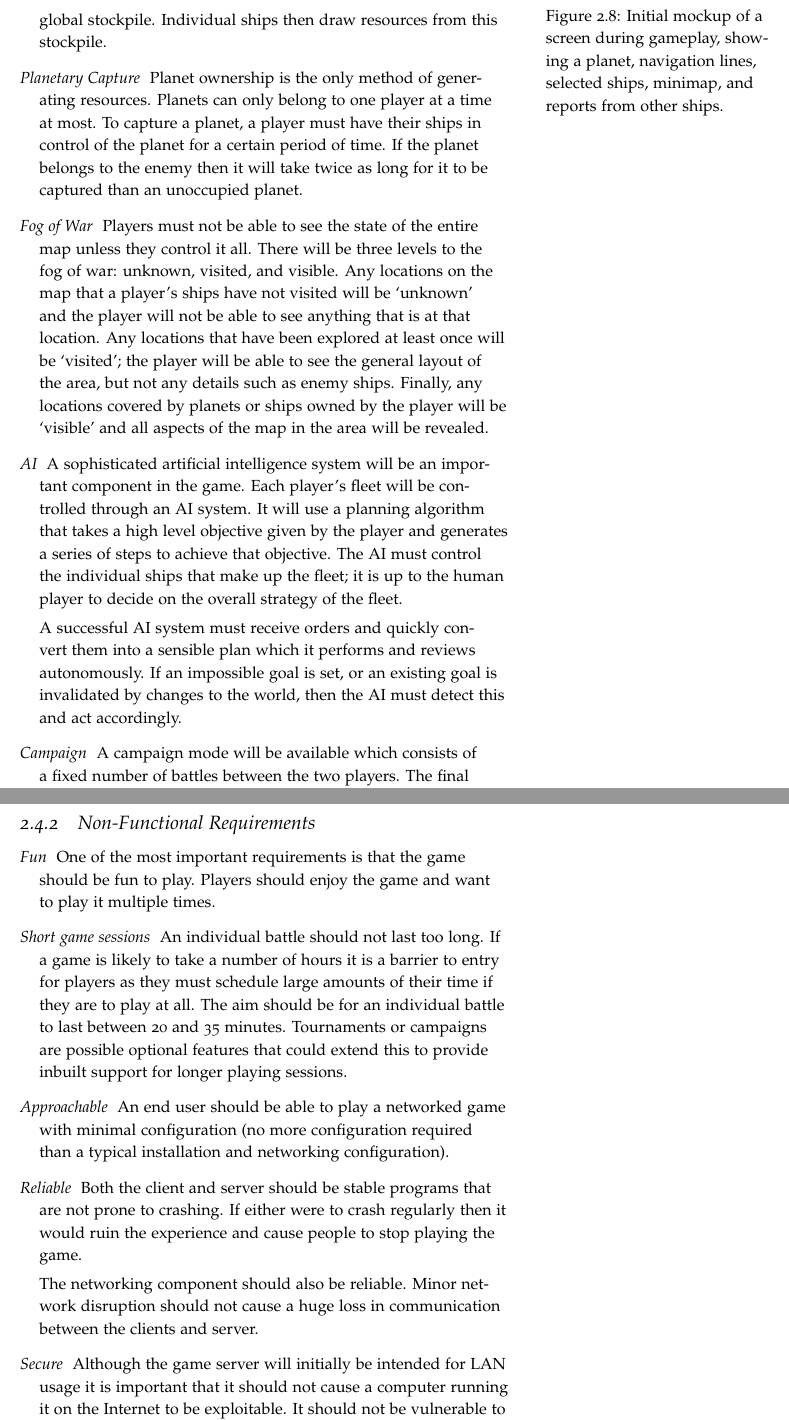
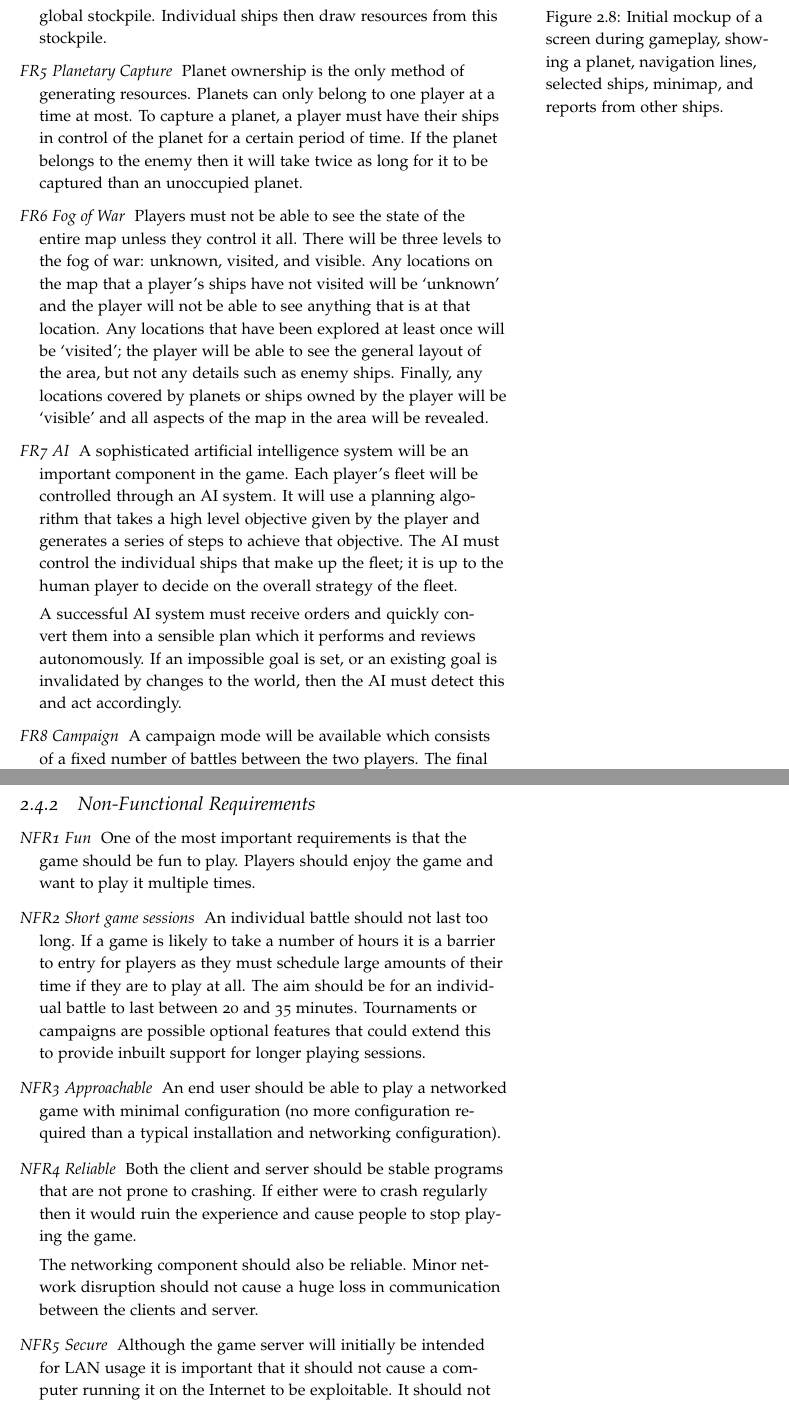
Before and after one commit to laithalissa/Serenity-report, a LaTeX thesis (Final Report/CS407 Group Report.tex, which reads Final Report/chapter/RD/specV2.tex): two parts of pages 34 and 35 of 135, joined at a grey line, cut so that both start at the same text. Compiled offline with pdfLaTeX.

Commit message:
Amending mistake: Only half did the reference labeling
Missed the requirements in 2.4

```diff
--- a/Final Report/chapter/RD/specV2.tex
+++ b/Final Report/chapter/RD/specV2.tex
@@ -45,7 +45,7 @@ of the enemy.
 
 	% Do ships get resources from the stockpile automatically, or do they have to visit planets?
 
-	\item[Planetary Capture] Planet ownership is the only method of generating resources. Planets can only belong to
+	\item[FR5 Planetary Capture] Planet ownership is the only method of generating resources. Planets can only belong to
 	one player at a time at most. To capture a planet, a player must have their ships in control
 	of the planet for a certain period of time. If the planet belongs to the enemy then it will
 	take twice as long for it to be captured than an unoccupied planet.
@@ -58,7 +58,7 @@ of the enemy.
 	\label{fig:mockup1}
 \end{figure*}
 
-	\item[Fog of War] Players must not be able to see the state of the entire map unless they control it all. There
+	\item[FR6 Fog of War] Players must not be able to see the state of the entire map unless they control it all. There
 	will be three levels to the fog of war: unknown, visited, and visible. Any locations on the map
 	that a player's ships have not visited will be `unknown' and the player will not be able to see
 	anything that is at that location. Any locations that have been explored at least once will be
@@ -66,7 +66,7 @@ of the enemy.
 	such as enemy ships. Finally, any locations covered by planets or ships owned by the player will
 	be `visible' and all aspects of the map in the area will be revealed.
 
-	\item[AI] A sophisticated artificial intelligence system will be an important component in the game.
+	\item[FR7 AI] A sophisticated artificial intelligence system will be an important component in the game.
 	Each player's fleet will be controlled through an AI system. It will use a planning algorithm
 	that takes a high level objective given by the player and generates a series of steps to
 	achieve that objective. The AI must control the individual ships that make up the fleet; it
@@ -77,7 +77,7 @@ of the enemy.
 
 	% Basic AI elements, e.g. pathfinding
 
-	\item[Campaign] A campaign mode will be available which consists of a fixed number of battles between the two players.
+	\item[FR8 Campaign] A campaign mode will be available which consists of a fixed number of battles between the two players.
 	The final battle will be the `showdown' that determines the overall winner. The victor of each of
 	the earlier battles will be granted bonuses toward the final battle, giving them an advantage against
 	their opponent.
@@ -96,17 +96,17 @@ of the enemy.
 
 \begin{description}
 
-	\item[Fun] One of the most important requirements is that the game should be fun to play. Players should enjoy the game and want to play it multiple times.
+	\item[NFR1 Fun] One of the most important requirements is that the game should be fun to play. Players should enjoy the game and want to play it multiple times.
 
-	\item[Short game sessions] An individual battle should not last too long. If a game is likely to take a number of hours it is a barrier to entry for players as they must schedule large amounts of their time if they are to play at all. The aim should be for an individual battle to last between 20 and 35 minutes. Tournaments or campaigns are possible optional features that could extend this to provide inbuilt support for longer playing sessions.
+	\item[NFR2 Short game sessions] An individual battle should not last too long. If a game is likely to take a number of hours it is a barrier to entry for players as they must schedule large amounts of their time if they are to play at all. The aim should be for an individual battle to last between 20 and 35 minutes. Tournaments or campaigns are possible optional features that could extend this to provide inbuilt support for longer playing sessions.
 
-	\item[Approachable]  An end user should be able to play a networked game with minimal configuration (no more configuration required than a typical installation and networking configuration).
+	\item[NFR3 Approachable]  An end user should be able to play a networked game with minimal configuration (no more configuration required than a typical installation and networking configuration).
 
-	\item[Reliable] Both the client and server should be stable programs that are not prone to crashing. If either were to crash regularly then it would ruin the experience and cause people to stop playing the game.
+	\item[NFR4 Reliable] Both the client and server should be stable programs that are not prone to crashing. If either were to crash regularly then it would ruin the experience and cause people to stop playing the game.
 
 	The networking component should also be reliable. Minor network disruption should not cause a huge loss in communication between the clients and server.
 
-	\item[Secure] Although the game server will initially be intended for LAN usage it is important that it should not cause a computer running it on the Internet to be exploitable. It should not be vulnerable to attacks such as denial of service, which would stop the machine from performing any other tasks whilst under attack, or remote code execution, which could allow an attacker to take control of the target machine.
+	\item[NFR5 Secure] Although the game server will initially be intended for LAN usage it is important that it should not cause a computer running it on the Internet to be exploitable. It should not be vulnerable to attacks such as denial of service, which would stop the machine from performing any other tasks whilst under attack, or remote code execution, which could allow an attacker to take control of the target machine.
 
 	Furthermore, the game system should should not be vulnerable to cheating by modification of the client code, packet injection attacks, or other similar methods of gaining an unfair advantage.
 
```
Also changed, not shown: Final Report/chapter/RD/specV2.tex (10 more changed lines).
